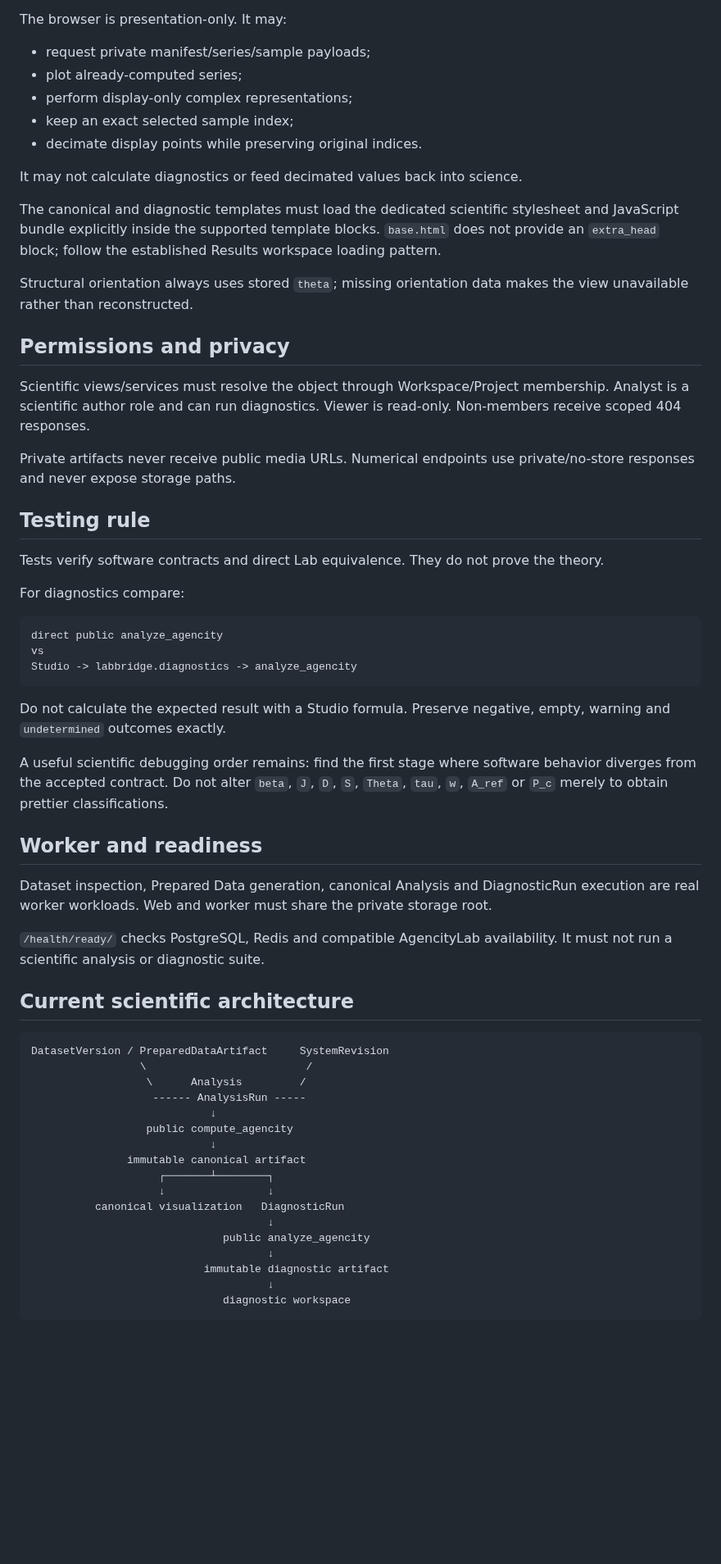
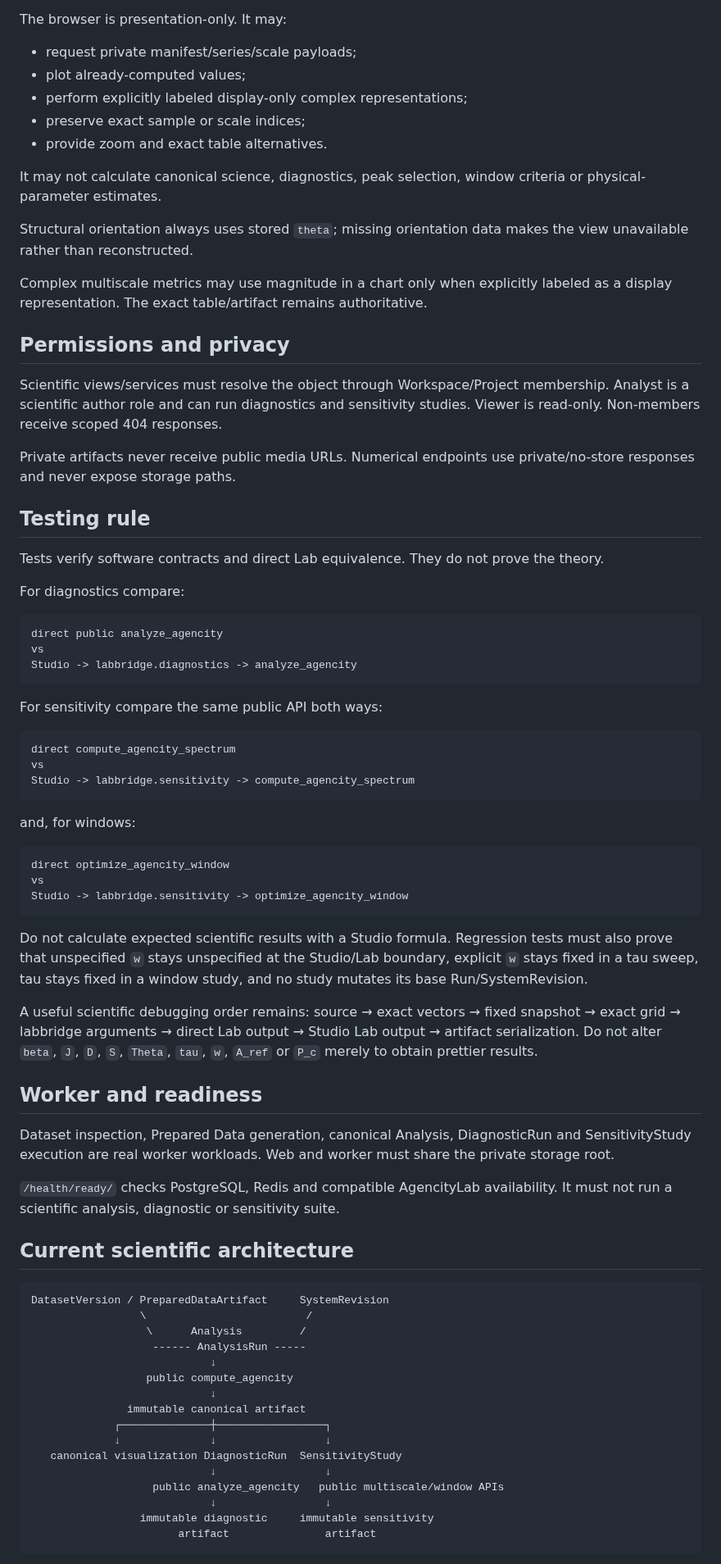
Before and after one commit to somafgroup/AgencityStudio, a Markdown page: docs/development.md, the part around one of its changes. Shown at 82% size. GitHub-like rendering; blank space fills up the shorter version.

Commit message:
docs: add Plan 10 development rules

````diff
--- a/docs/development.md
+++ b/docs/development.md
@@ -125,21 +165,21 @@ Canonical and diagnostic workspaces reuse `frontend/scripts/scientific-workspace
 
 The browser is presentation-only. It may:
 
-- request private manifest/series/sample payloads;
-- plot already-computed series;
-- perform display-only complex representations;
-- keep an exact selected sample index;
-- decimate display points while preserving original indices.
+- request private manifest/series/scale payloads;
+- plot already-computed values;
+- perform explicitly labeled display-only complex representations;
+- preserve exact sample or scale indices;
+- provide zoom and exact table alternatives.
 
-It may not calculate diagnostics or feed decimated values back into science.
-
-The canonical and diagnostic templates must load the dedicated scientific stylesheet and JavaScript bundle explicitly inside the supported template blocks. `base.html` does not provide an `extra_head` block; follow the established Results workspace loading pattern.
+It may not calculate canonical science, diagnostics, peak selection, window criteria or physical-parameter estimates.
 
 Structural orientation always uses stored `theta`; missing orientation data makes the view unavailable rather than reconstructed.
 
+Complex multiscale metrics may use magnitude in a chart only when explicitly labeled as a display representation. The exact table/artifact remains authoritative.
+
 ## Permissions and privacy
 
-Scientific views/services must resolve the object through Workspace/Project membership. Analyst is a scientific author role and can run diagnostics. Viewer is read-only. Non-members receive scoped 404 responses.
+Scientific views/services must resolve the object through Workspace/Project membership. Analyst is a scientific author role and can run diagnostics and sensitivity studies. Viewer is read-only. Non-members receive scoped 404 responses.
 
 Private artifacts never receive public media URLs. Numerical endpoints use private/no-store responses and never expose storage paths.
 
@@ -155,15 +195,31 @@ vs
 Studio -> labbridge.diagnostics -> analyze_agencity
 ```
 
-Do not calculate the expected result with a Studio formula. Preserve negative, empty, warning and `undetermined` outcomes exactly.
+For sensitivity compare the same public API both ways:
 
-A useful scientific debugging order remains: find the first stage where software behavior diverges from the accepted contract. Do not alter `beta`, `J`, `D`, `S`, `Theta`, `tau`, `w`, `A_ref` or `P_c` merely to obtain prettier classifications.
+```text
+direct compute_agencity_spectrum
+vs
+Studio -> labbridge.sensitivity -> compute_agencity_spectrum
+```
+
+and, for windows:
+
+```text
+direct optimize_agencity_window
+vs
+Studio -> labbridge.sensitivity -> optimize_agencity_window
+```
+
+Do not calculate expected scientific results with a Studio formula. Regression tests must also prove that unspecified `w` stays unspecified at the Studio/Lab boundary, explicit `w` stays fixed in a tau sweep, tau stays fixed in a window study, and no study mutates its base Run/SystemRevision.
+
+A useful scientific debugging order remains: source → exact vectors → fixed snapshot → exact grid → labbridge arguments → direct Lab output → Studio Lab output → artifact serialization. Do not alter `beta`, `J`, `D`, `S`, `Theta`, `tau`, `w`, `A_ref` or `P_c` merely to obtain prettier results.
 
 ## Worker and readiness
 
-Dataset inspection, Prepared Data generation, canonical Analysis and DiagnosticRun execution are real worker workloads. Web and worker must share the private storage root.
+Dataset inspection, Prepared Data generation, canonical Analysis, DiagnosticRun and SensitivityStudy execution are real worker workloads. Web and worker must share the private storage root.
 
-`/health/ready/` checks PostgreSQL, Redis and compatible AgencityLab availability. It must not run a scientific analysis or diagnostic suite.
+`/health/ready/` checks PostgreSQL, Redis and compatible AgencityLab availability. It must not run a scientific analysis, diagnostic or sensitivity suite.
 
 ## Current scientific architecture
 
@@ -176,14 +232,13 @@ DatasetVersion / PreparedDataArtifact     SystemRevision
                   public compute_agencity
                             ↓
                immutable canonical artifact
-                    ┌───────┴────────┐
-                    ↓                ↓
-          canonical visualization   DiagnosticRun
-                                     ↓
-                              public analyze_agencity
-                                     ↓
-                           immutable diagnostic artifact
-                                     ↓
-                              diagnostic workspace
+             ┌──────────────┼─────────────────┐
+             ↓              ↓                 ↓
+   canonical visualization DiagnosticRun  SensitivityStudy
+                            ↓                 ↓
+                   public analyze_agencity   public multiscale/window APIs
+                            ↓                 ↓
+                 immutable diagnostic     immutable sensitivity
+                       artifact               artifact
 ```
 
````
Also changed, not shown: other parts of docs/development.md (+53 -13 lines).
